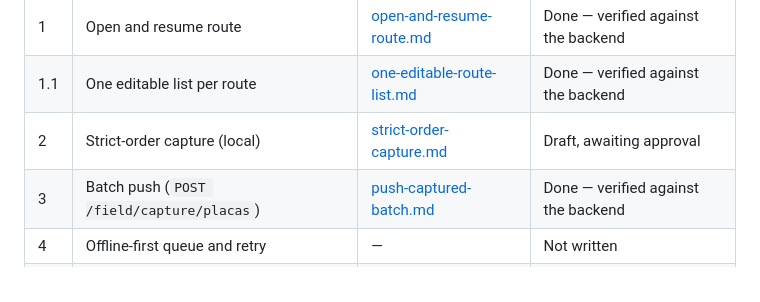
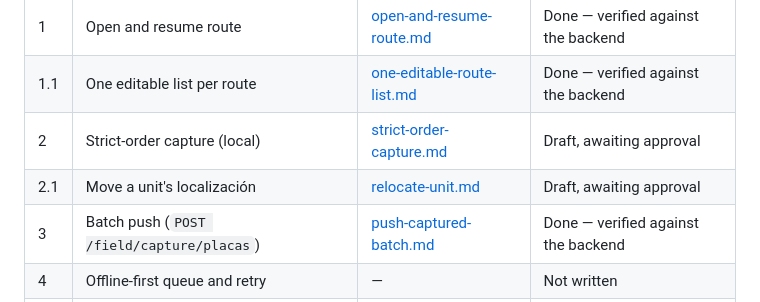
Before and after one commit to georadical/layerflow-mobile, a Markdown page: specs/README.md, the part around the change. Drawn GitHub-style.

```diff
--- a/specs/README.md
+++ b/specs/README.md
@@ -9,6 +9,7 @@ with a verifiable gate, a commit and explicit approval.
 | 1 | Open and resume route | [open-and-resume-route.md](open-and-resume-route.md) | Done — verified against the backend |
 | 1.1 | One editable list per route | [one-editable-route-list.md](one-editable-route-list.md) | Done — verified against the backend |
 | 2 | Strict-order capture (local) | [strict-order-capture.md](strict-order-capture.md) | Draft, awaiting approval |
+| 2.1 | Move a unit's localización | [relocate-unit.md](relocate-unit.md) | Draft, awaiting approval |
 | 3 | Batch push (`POST /field/capture/placas`) | [push-captured-batch.md](push-captured-batch.md) | Done — verified against the backend |
 | 4 | Offline-first queue and retry | — | Not written |
 | 5 | Field worker login | — | Backlog, see below |
```
Also changed, not shown: specs/relocate-unit.md (added, +218 -0 lines), specs/strict-order-capture.md (+7 -4 lines).
